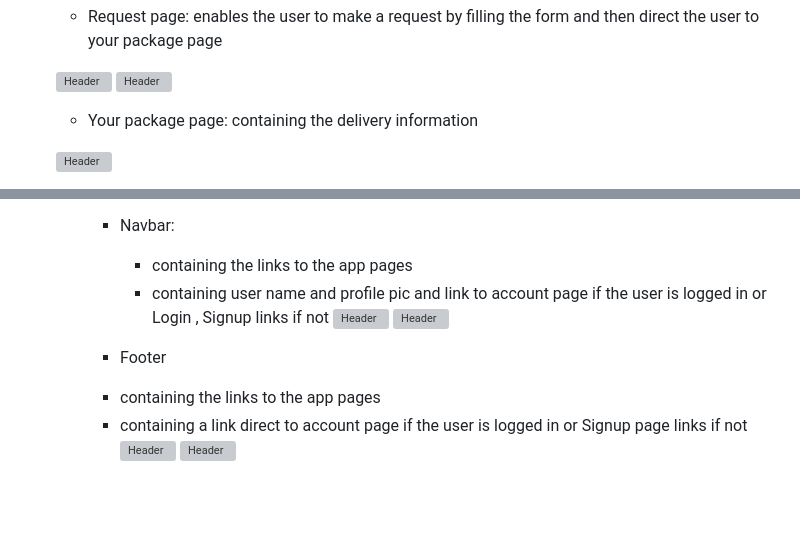
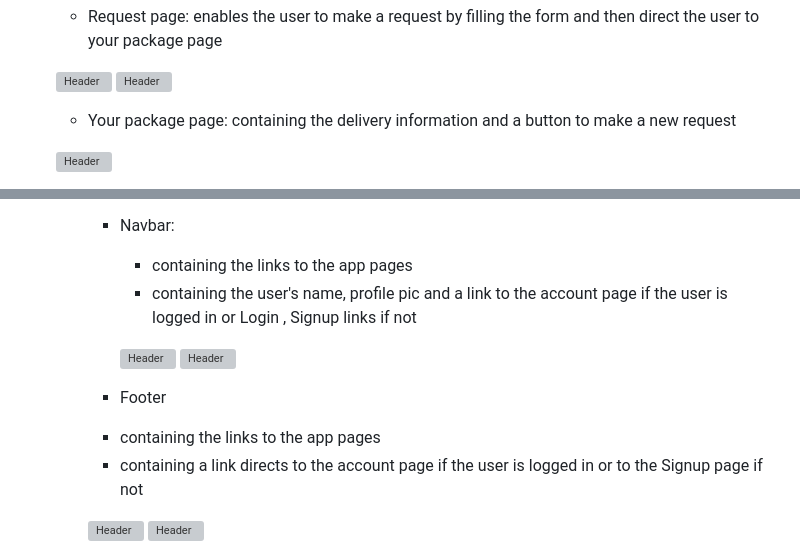
Before and after one commit to HebaMak/Courier4Me, a Markdown page: README.md, 2 parts joined by grey strips. Drawn GitHub-style; blank space fills up the shorter version; grey boxes are pictures that could not be loaded.

```diff
--- a/README.md
+++ b/README.md
@@ -45,7 +45,7 @@
   [![Header](https://res.cloudinary.com/hapiii/image/upload/v1676582780/HYF/graduation%20project/tkmhbznchlvgxc37edcv.jpg)](https://some-url.dev/)
   [![Header](https://res.cloudinary.com/hapiii/image/upload/v1676582781/HYF/graduation%20project/nxug5u39h70fikgjuurw.jpg)](https://some-url.dev/)
 
-  * Your package page: containing the delivery information
+  * Your package page: containing the delivery information and a button to make a new request
 
   [![Header](https://res.cloudinary.com/hapiii/image/upload/v1676582781/HYF/graduation%20project/yuxewjphfw6xj8frupnf.jpg)](https://some-url.dev/)
 
@@ -66,13 +66,15 @@
   * components
     * Navbar:
       - containing the links to the app pages
-      - containing user name and profile pic and link to account page if the user is logged in or Login , Signup links if not
+      - containing the user's name, profile pic and a link to the account page if the user is logged in or Login , Signup links if not
+
       [![Header](https://res.cloudinary.com/hapiii/image/upload/v1677674826/HYF/graduation%20project/ba82rhiat6czmvqakvnm.jpg)](https://some-url.dev/)
       [![Header](https://res.cloudinary.com/hapiii/image/upload/v1677674827/HYF/graduation%20project/fbiks9foljfs0q6woqjh.jpg)](https://some-url.dev/)
 
     * Footer
      - containing the links to the app pages
-     - containing a link direct to account page if the user is logged in or Signup page links if not
+     - containing a link directs to the account page if the user is logged in or to the Signup page if not
+
       [![Header](https://res.cloudinary.com/hapiii/image/upload/v1677675081/HYF/graduation%20project/n4fm1yk9nbi6wazkr7ko.jpg)](https://some-url.dev/)
       [![Header](https://res.cloudinary.com/hapiii/image/upload/v1677675080/HYF/graduation%20project/tsvs4e4hkzunwq3clfdq.jpg)](https://some-url.dev/)
 
```
